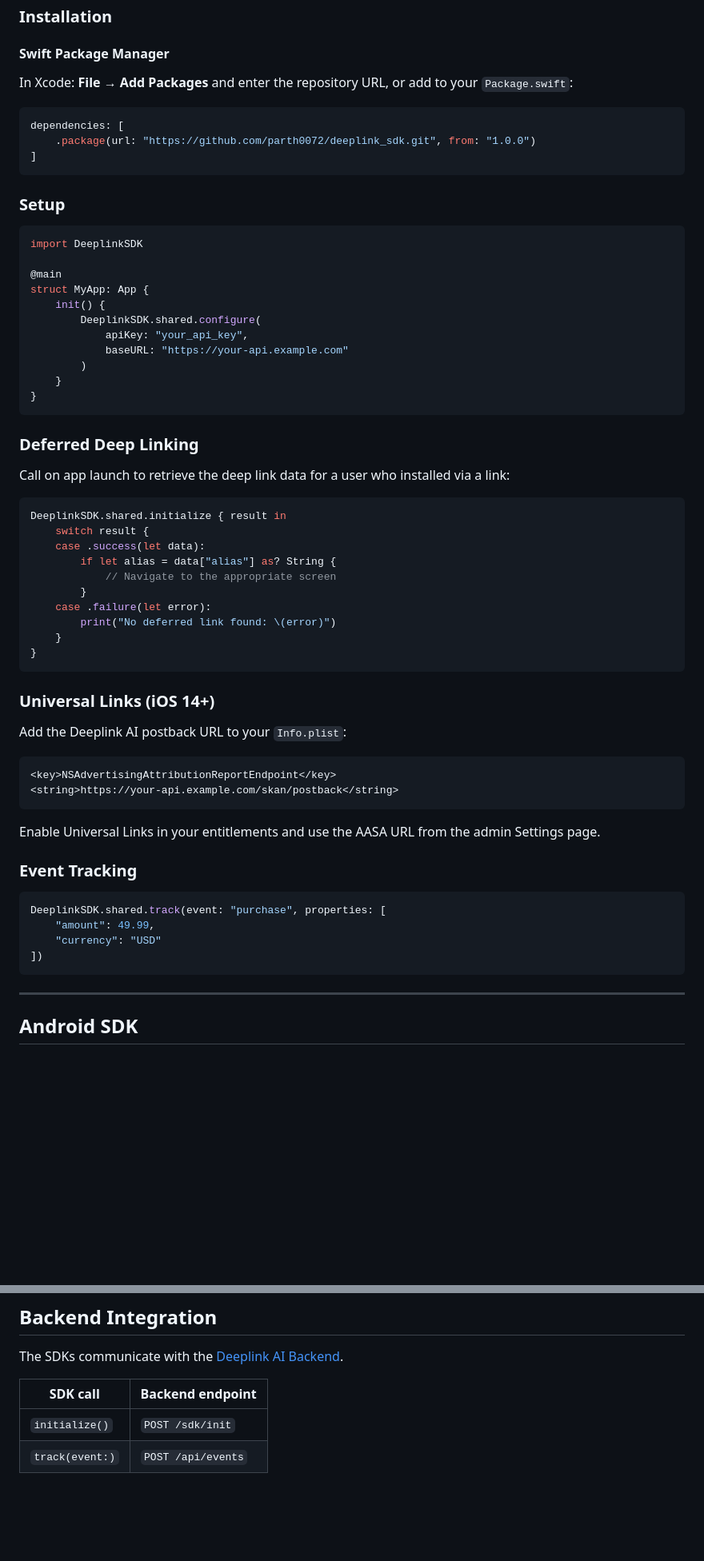
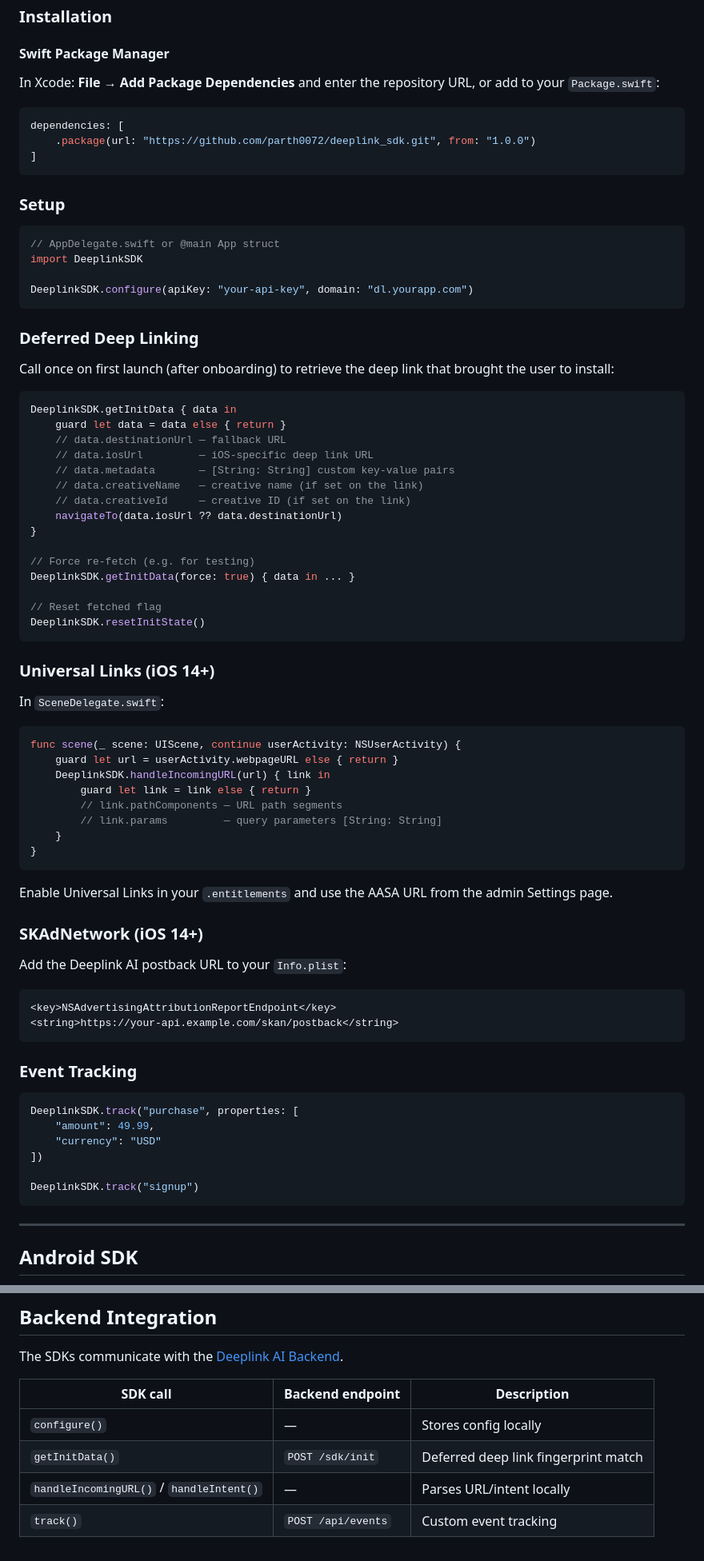
Before and after one commit to parth0072/deeplink_sdk, a Markdown page: README.md, 2 parts joined by grey strips. Shown at 80% size. Drawn GitHub-style; blank space fills up the shorter version.

Commit message:
docs: update SDK README with correct static API signatures and full feature coverage

````diff
--- a/README.md
+++ b/README.md
@@ -30,7 +42,7 @@ Native mobile SDKs for the Deeplink AI platform. Handles deferred deep linking,
 
 #### Swift Package Manager
 
-In Xcode: **File → Add Packages** and enter the repository URL, or add to your `Package.swift`:
+In Xcode: **File → Add Package Dependencies** and enter the repository URL, or add to your `Package.swift`:
 
 ```swift
 dependencies: [
@@ -41,37 +53,52 @@ dependencies: [
 ### Setup
 
 ```swift
+// AppDelegate.swift or @main App struct
 import DeeplinkSDK
 
-@main
-struct MyApp: App {
-    init() {
-        DeeplinkSDK.shared.configure(
-            apiKey: "your_api_key",
-            baseURL: "https://your-api.example.com"
-        )
+DeeplinkSDK.configure(apiKey: "your-api-key", domain: "dl.yourapp.com")
+```
+
+### Deferred Deep Linking
+
+Call once on first launch (after onboarding) to retrieve the deep link that brought the user to install:
+
+```swift
+DeeplinkSDK.getInitData { data in
+    guard let data = data else { return }
+    // data.destinationUrl — fallback URL
+    // data.iosUrl         — iOS-specific deep link URL
+    // data.metadata       — [String: String] custom key-value pairs
+    // data.creativeName   — creative name (if set on the link)
+    // data.creativeId     — creative ID (if set on the link)
+    navigateTo(data.iosUrl ?? data.destinationUrl)
+}
+
+// Force re-fetch (e.g. for testing)
+DeeplinkSDK.getInitData(force: true) { data in ... }
+
+// Reset fetched flag
+DeeplinkSDK.resetInitState()
+```
+
+### Universal Links (iOS 14+)
+
+In `SceneDelegate.swift`:
+
+```swift
+func scene(_ scene: UIScene, continue userActivity: NSUserActivity) {
+    guard let url = userActivity.webpageURL else { return }
+    DeeplinkSDK.handleIncomingURL(url) { link in
+        guard let link = link else { return }
+        // link.pathComponents — URL path segments
+        // link.params         — query parameters [String: String]
     }
 }
 ```
 
-### Deferred Deep Linking
+Enable Universal Links in your `.entitlements` and use the AASA URL from the admin Settings page.
 
-Call on app launch to retrieve the deep link data for a user who installed via a link:
-
-```swift
-DeeplinkSDK.shared.initialize { result in
-    switch result {
-    case .success(let data):
-        if let alias = data["alias"] as? String {
-            // Navigate to the appropriate screen
-        }
-    case .failure(let error):
-        print("No deferred link found: \(error)")
-    }
-}
-```
-
-### Universal Links (iOS 14+)
+### SKAdNetwork (iOS 14+)
 
 Add the Deeplink AI postback URL to your `Info.plist`:
 
@@ -80,15 +107,15 @@ Add the Deeplink AI postback URL to your `Info.plist`:
 <string>https://your-api.example.com/skan/postback</string>
 ```
 
-Enable Universal Links in your entitlements and use the AASA URL from the admin Settings page.
-
 ### Event Tracking
 
 ```swift
-DeeplinkSDK.shared.track(event: "purchase", properties: [
+DeeplinkSDK.track("purchase", properties: [
     "amount": 49.99,
     "currency": "USD"
 ])
+
+DeeplinkSDK.track("signup")
 ```
 
 ---
@@ -190,7 +237,9 @@ DeeplinkSDK.getInstance().track(
 
 The SDKs communicate with the [Deeplink AI Backend](https://github.com/parth0072/deeplink_BE).
 
-| SDK call | Backend endpoint |
-|----------|-----------------|
-| `initialize()` | `POST /sdk/init` |
-| `track(event:)` | `POST /api/events` |
+| SDK call | Backend endpoint | Description |
+|----------|-----------------|-------------|
+| `configure()` | — | Stores config locally |
+| `getInitData()` | `POST /sdk/init` | Deferred deep link fingerprint match |
+| `handleIncomingURL()` / `handleIntent()` | — | Parses URL/intent locally |
+| `track()` | `POST /api/events` | Custom event tracking |
````
Also changed, not shown: other parts of README.md (+61 -29 lines).
